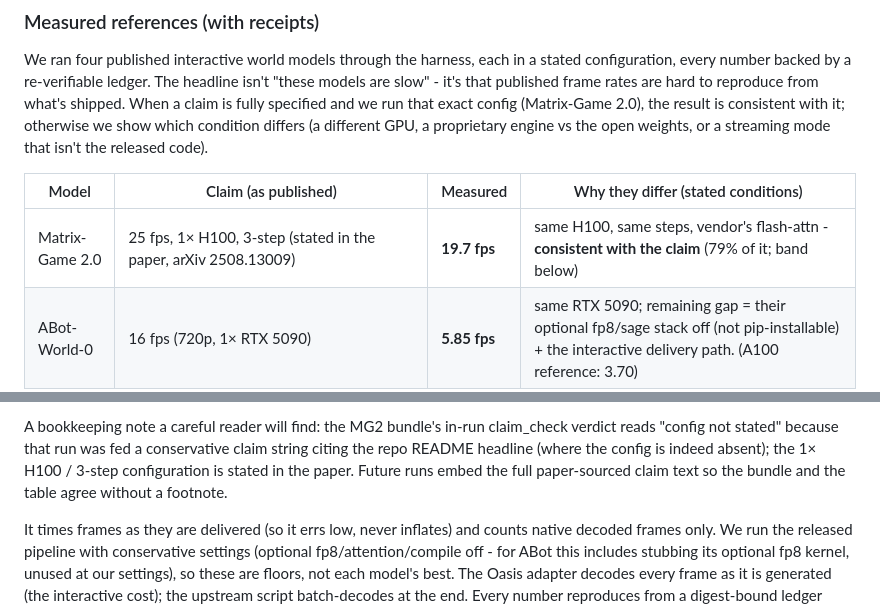
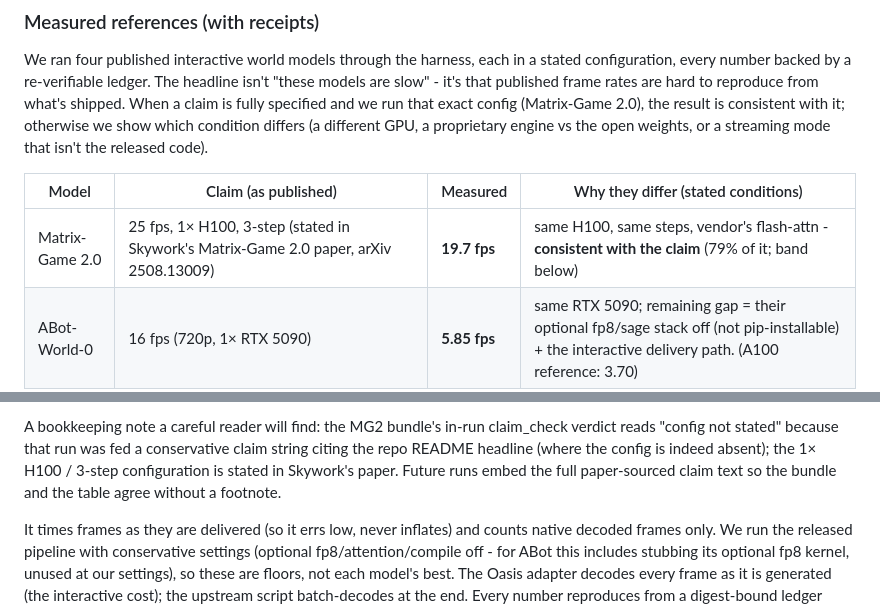
Before and after one commit to kkjcodes/liveframe, a Markdown page: README.md, 2 parts joined by grey strips. GitHub-like rendering.

Commit message:
README: attribute the MG2 claim source explicitly to Skywork's paper

```diff
--- a/README.md
+++ b/README.md
@@ -69,7 +69,7 @@ mode that isn't the released code).
 
 | Model | Claim (as published) | Measured | Why they differ (stated conditions) |
 |---|---|---|---|
-| Matrix-Game 2.0 | 25 fps, 1× H100, 3-step (stated in the paper, arXiv 2508.13009) | **19.7 fps** | same H100, same steps, vendor's flash-attn - **consistent with the claim** (79% of it; band below) |
+| Matrix-Game 2.0 | 25 fps, 1× H100, 3-step (stated in Skywork's Matrix-Game 2.0 paper, arXiv 2508.13009) | **19.7 fps** | same H100, same steps, vendor's flash-attn - **consistent with the claim** (79% of it; band below) |
 | ABot-World-0 | 16 fps (720p, 1× RTX 5090) | **5.85 fps** | same RTX 5090; remaining gap = their optional fp8/sage stack off (not pip-installable) + the interactive delivery path. (A100 reference: 3.70) |
 | Oasis-500M | 20 fps (Decart's proprietary engine) | **1.06 fps** | we measured the open 500M weights vanilla (1× A100 PCIe) - a different artifact than the engine behind the claim |
 | HY-World 1.5 | 24 fps streaming (tech report: 8-GPU sequence parallel for DiT+VAE, Triton streaming serving, progressive VAE decode; GPU model unstated) | **1.36 fps** | measured on 8× A100 sp=8: the described streaming/serving stack is not in the released code, which runs batch |
@@ -99,7 +99,7 @@ result ABOVE a claim would make us suspect our own instrument first.
 A bookkeeping note a careful reader will find: the MG2 bundle's in-run
 claim_check verdict reads "config not stated" because that run was fed a
 conservative claim string citing the repo README headline (where the config is
-indeed absent); the 1× H100 / 3-step configuration is stated in the paper.
+indeed absent); the 1× H100 / 3-step configuration is stated in Skywork's paper.
 Future runs embed the full paper-sourced claim text so the bundle and the table
 agree without a footnote.
 
```
